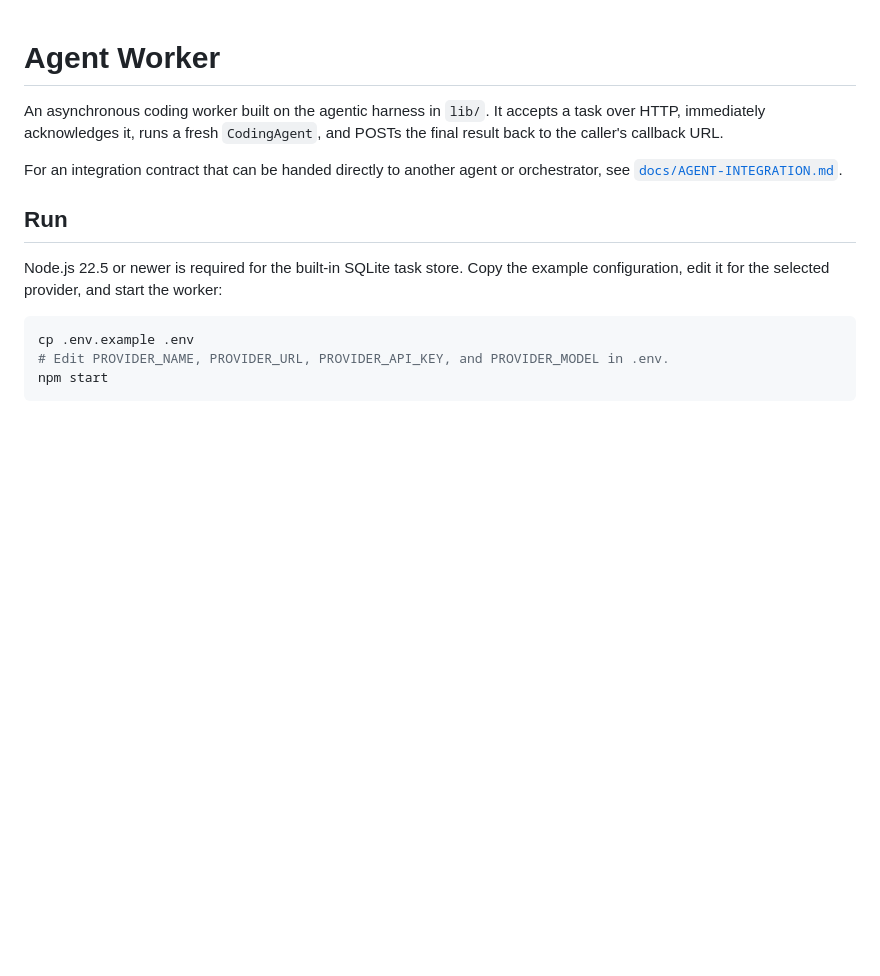
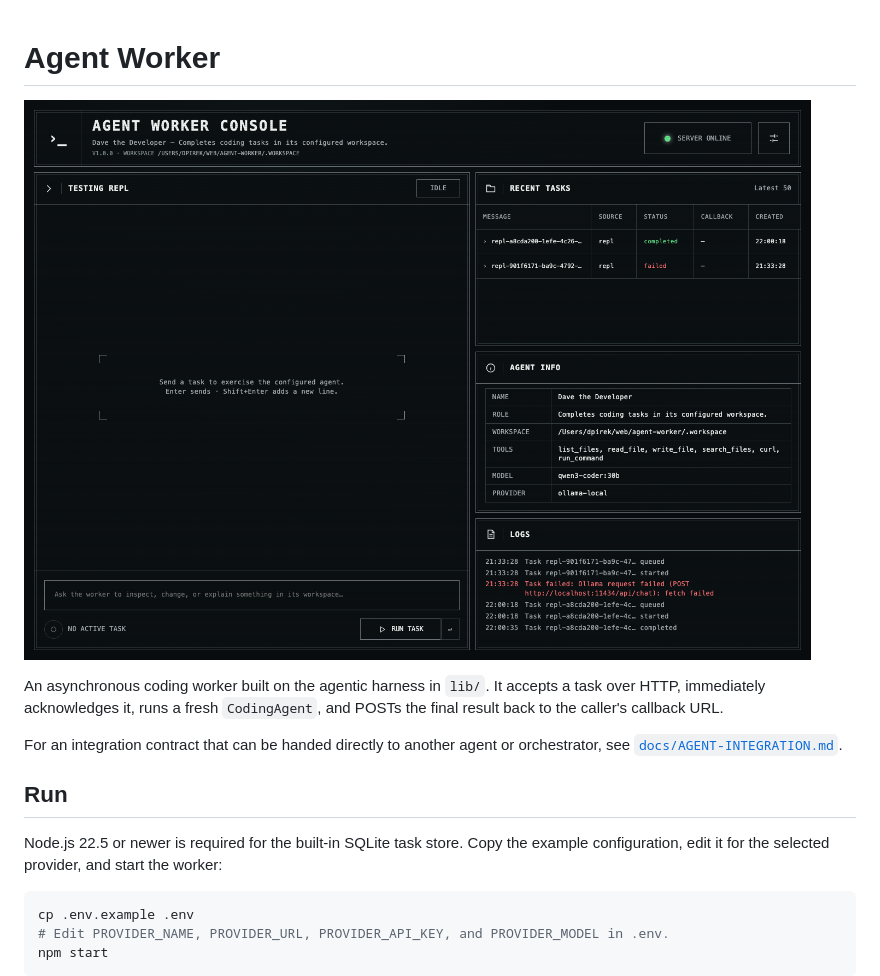
Before and after one commit to dpirek/agent-worker, a Markdown page: README.md, the part around the change. Drawn GitHub-style; pictures changed too: screenshots/console-redesign.png; blank space fills up the shorter version.

Commit message:
updating greadme

```diff
--- a/README.md
+++ b/README.md
@@ -1,4 +1,6 @@
 # Agent Worker
+
+![Agent Worker Console](screenshots/console-redesign.png)
 
 An asynchronous coding worker built on the agentic harness in `lib/`. It accepts a task over HTTP,
 immediately acknowledges it, runs a fresh `CodingAgent`, and POSTs the final result back to the
```
